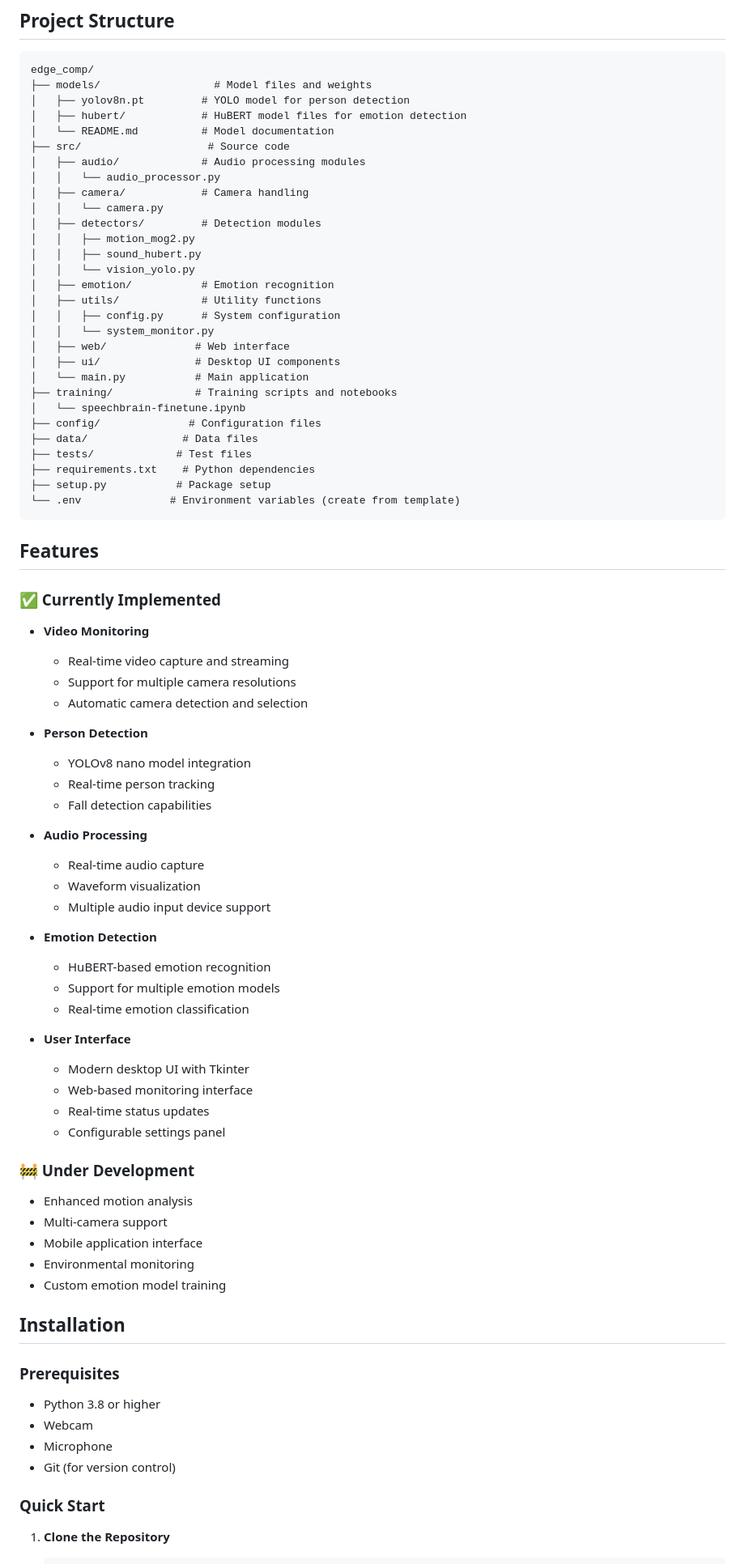
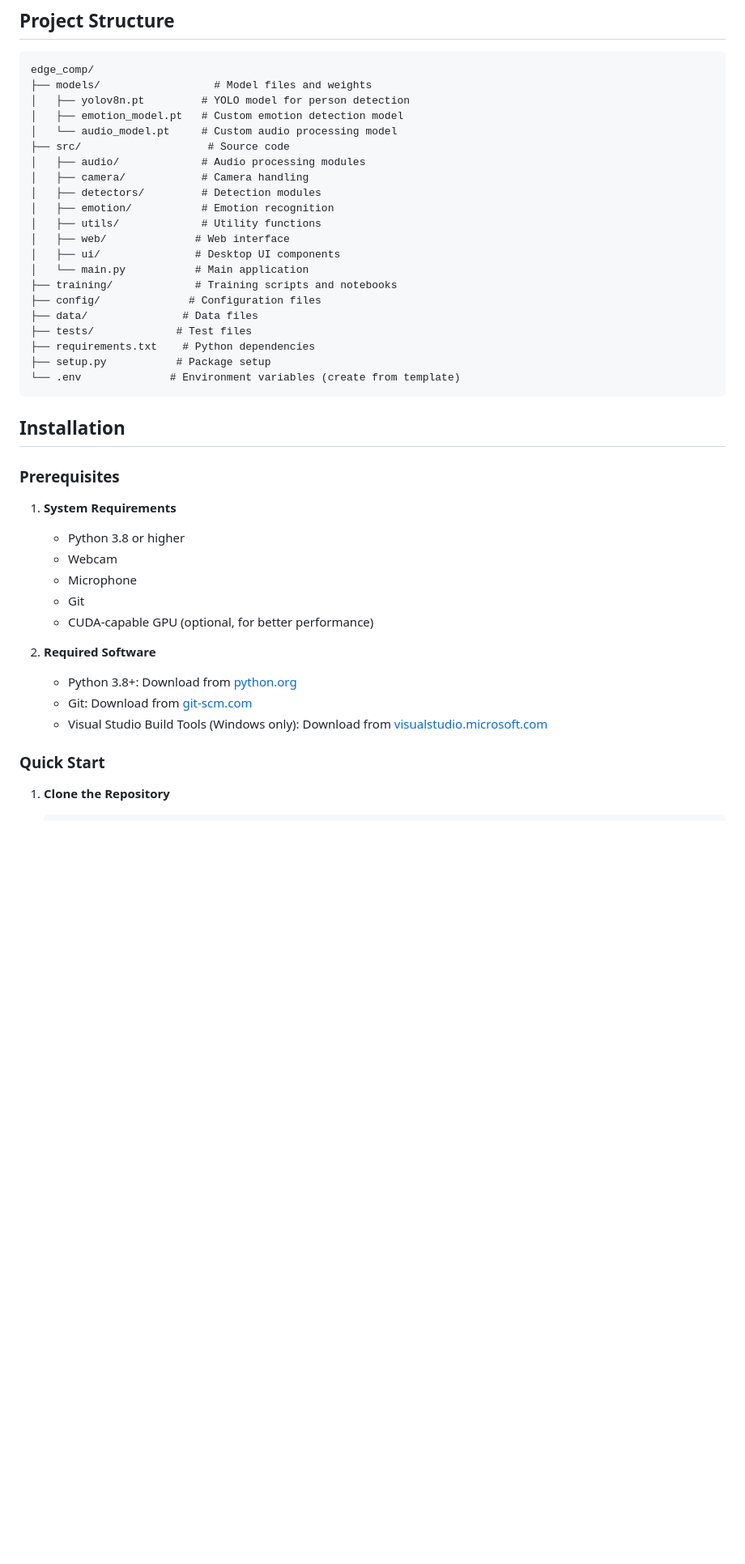
Before and after one commit to ljh0311/EdgeComp, a Markdown page: README.md, the part around one of its changes. Shown at 81% size. GitHub-like rendering; blank space fills up the shorter version.

````diff
--- a/README.md
+++ b/README.md
@@ -8,26 +8,18 @@ An intelligent baby monitoring system that combines computer vision and audio pr
 edge_comp/
 ├── models/                  # Model files and weights
 │   ├── yolov8n.pt         # YOLO model for person detection
-│   ├── hubert/            # HuBERT model files for emotion detection
-│   └── README.md          # Model documentation
+│   ├── emotion_model.pt   # Custom emotion detection model
+│   └── audio_model.pt     # Custom audio processing model
 ├── src/                    # Source code
 │   ├── audio/             # Audio processing modules
-│   │   └── audio_processor.py
 │   ├── camera/            # Camera handling
-│   │   └── camera.py
 │   ├── detectors/         # Detection modules
-│   │   ├── motion_mog2.py
-│   │   ├── sound_hubert.py
-│   │   └── vision_yolo.py
 │   ├── emotion/           # Emotion recognition
 │   ├── utils/             # Utility functions
-│   │   ├── config.py      # System configuration
-│   │   └── system_monitor.py
 │   ├── web/              # Web interface
 │   ├── ui/               # Desktop UI components
 │   └── main.py           # Main application
 ├── training/             # Training scripts and notebooks
-│   └── speechbrain-finetune.ipynb
 ├── config/              # Configuration files
 ├── data/               # Data files
 ├── tests/             # Test files
@@ -36,52 +28,21 @@ edge_comp/
 └── .env              # Environment variables (create from template)
 ```
 
-## Features
-
-### ✅ Currently Implemented
-
-- **Video Monitoring**
-  - Real-time video capture and streaming
-  - Support for multiple camera resolutions
-  - Automatic camera detection and selection
-
-- **Person Detection**
-  - YOLOv8 nano model integration
-  - Real-time person tracking
-  - Fall detection capabilities
-
-- **Audio Processing**
-  - Real-time audio capture
-  - Waveform visualization
-  - Multiple audio input device support
-
-- **Emotion Detection**
-  - HuBERT-based emotion recognition
-  - Support for multiple emotion models
-  - Real-time emotion classification
-
-- **User Interface**
-  - Modern desktop UI with Tkinter
-  - Web-based monitoring interface
-  - Real-time status updates
-  - Configurable settings panel
-
-### 🚧 Under Development
-
-- Enhanced motion analysis
-- Multi-camera support
-- Mobile application interface
-- Environmental monitoring
-- Custom emotion model training
-
 ## Installation
 
 ### Prerequisites
 
-- Python 3.8 or higher
-- Webcam
-- Microphone
-- Git (for version control)
+1. **System Requirements**
+   - Python 3.8 or higher
+   - Webcam
+   - Microphone
+   - Git
+   - CUDA-capable GPU (optional, for better performance)
+
+2. **Required Software**
+   - Python 3.8+: Download from [python.org](https://www.python.org/downloads/)
+   - Git: Download from [git-scm.com](https://git-scm.com/downloads)
+   - Visual Studio Build Tools (Windows only): Download from [visualstudio.microsoft.com](https://visualstudio.microsoft.com/visual-cpp-build-tools/)
 
 ### Quick Start
 
````
Also changed, not shown: other parts of README.md (+99 -133 lines).
